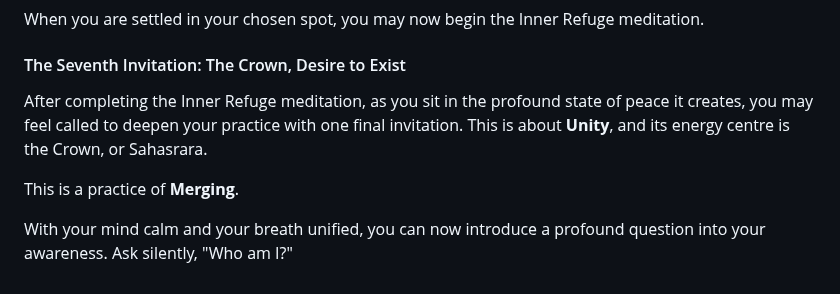
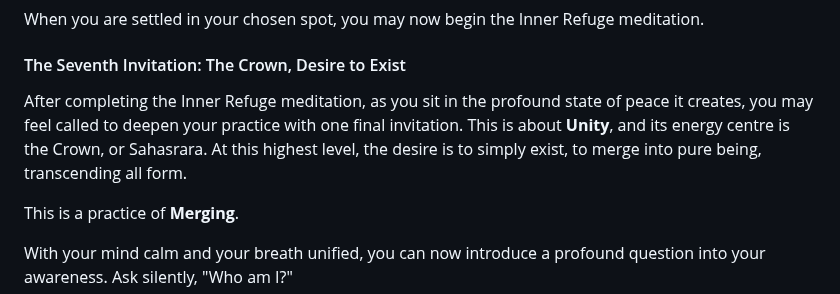
Before and after one commit to Akvils/being-with-trees, a Markdown page: journey-2/journey-1-knowing-the-landscape.md, the part around the change. Rendered like a GitHub page.

Commit message:
GITBOOK-127: No subject

```diff
--- a/journey-2/journey-1-knowing-the-landscape.md
+++ b/journey-2/journey-1-knowing-the-landscape.md
@@ -112,7 +112,7 @@ When you are settled in your chosen spot, you may now begin the Inner Refuge med
 
 #### The Seventh Invitation: The Crown, Desire to Exist
 
-After completing the Inner Refuge meditation, as you sit in the profound state of peace it creates, you may feel called to deepen your practice with one final invitation. This is about **Unity**, and its energy centre is the Crown, or Sahasrara.
+After completing the Inner Refuge meditation, as you sit in the profound state of peace it creates, you may feel called to deepen your practice with one final invitation. This is about **Unity**, and its energy centre is the Crown, or Sahasrara. At this highest level, the desire is to simply exist, to merge into pure being, transcending all form.
 
 This is a practice of **Merging**.
 
```
